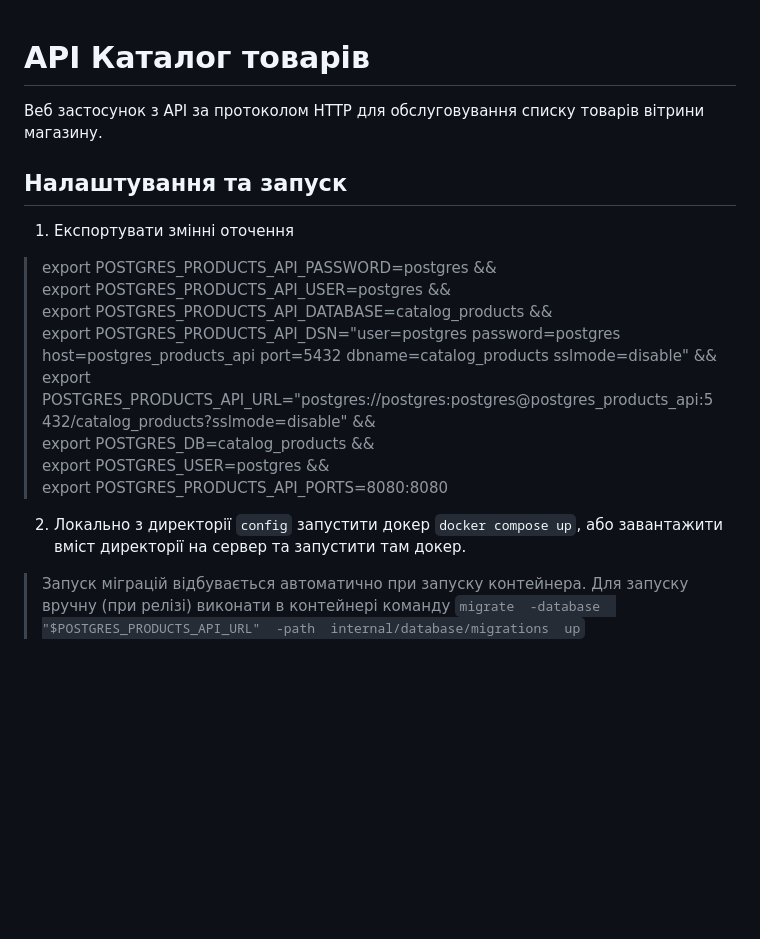
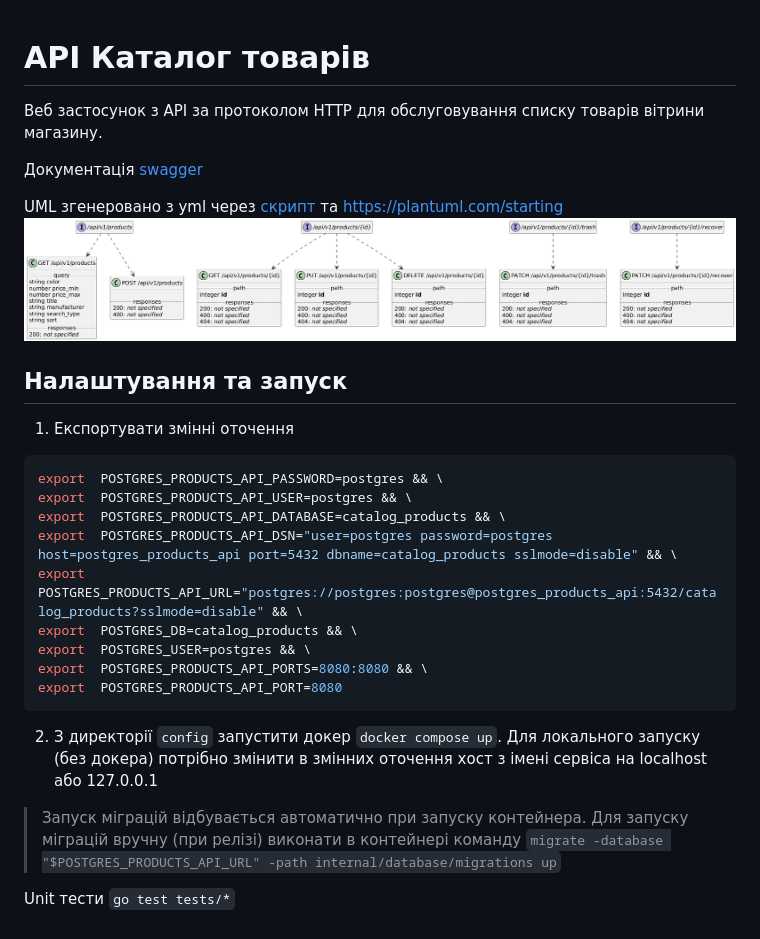
Before and after one commit to vetrovms/catalog-products, a Markdown page: README.md, the part around the change. Rendered like a GitHub page; pictures changed too: docs/uml.png (added); blank space fills up the shorter version.

Commit message:
added docs, updated readme

````diff
--- a/README.md
+++ b/README.md
@@ -1,18 +1,29 @@
 # API Каталог товарів
-
 Веб застосунок з API за протоколом HTTP для обслуговування списку товарів вітрини магазину.
 
+Документація [swagger](https://app.swaggerhub.com/apis/VETROVMS_1/catalog_products_open_api_3_0/1.0.11)
+
+UML згенеровано з yml через [скрипт](https://github.com/nlohmann/swagger_to_uml) та https://plantuml.com/starting
+![alt text](docs/uml.png "UML")
+
 ## Налаштування та запуск
+
 1. Експортувати змінні оточення
-> export POSTGRES_PRODUCTS_API_PASSWORD=postgres && \
-export POSTGRES_PRODUCTS_API_USER=postgres && \
-export POSTGRES_PRODUCTS_API_DATABASE=catalog_products && \
-export POSTGRES_PRODUCTS_API_DSN="user=postgres password=postgres host=postgres_products_api port=5432 dbname=catalog_products sslmode=disable" && \
-export POSTGRES_PRODUCTS_API_URL="postgres://postgres:postgres@postgres_products_api:5432/catalog_products?sslmode=disable" && \
-export POSTGRES_DB=catalog_products && \
-export POSTGRES_USER=postgres && \
-export POSTGRES_PRODUCTS_API_PORTS=8080:8080
-2. Локально з директорії `config` запустити докер `docker compose up`, або завантажити вміст директорії на сервер та запустити там докер.
 
-> Запуск міграцій відбувається автоматично при запуску контейнера. Для запуску вручну (при релізі) виконати в контейнері команду
-> `migrate  -database  "$POSTGRES_PRODUCTS_API_URL"  -path  internal/database/migrations  up`
+```bash
+export  POSTGRES_PRODUCTS_API_PASSWORD=postgres && \
+export  POSTGRES_PRODUCTS_API_USER=postgres && \
+export  POSTGRES_PRODUCTS_API_DATABASE=catalog_products && \
+export  POSTGRES_PRODUCTS_API_DSN="user=postgres password=postgres host=postgres_products_api port=5432 dbname=catalog_products sslmode=disable" && \
+export  POSTGRES_PRODUCTS_API_URL="postgres://postgres:postgres@postgres_products_api:5432/catalog_products?sslmode=disable" && \
+export  POSTGRES_DB=catalog_products && \
+export  POSTGRES_USER=postgres && \
+export  POSTGRES_PRODUCTS_API_PORTS=8080:8080 && \
+export  POSTGRES_PRODUCTS_API_PORT=8080
+```
+2. З директорії `config` запустити докер `docker compose up`. Для локального запуску (без докера) потрібно змінити в змінних оточення хост з імені сервіса на localhost або 127.0.0.1
+
+> Запуск міграцій відбувається автоматично при запуску контейнера. Для запуску міграцій вручну (при релізі) виконати в контейнері команду
+>  `migrate -database "$POSTGRES_PRODUCTS_API_URL" -path internal/database/migrations up`
+
+Unit тести `go test tests/*`
````
Also changed, not shown: 5 other files.
